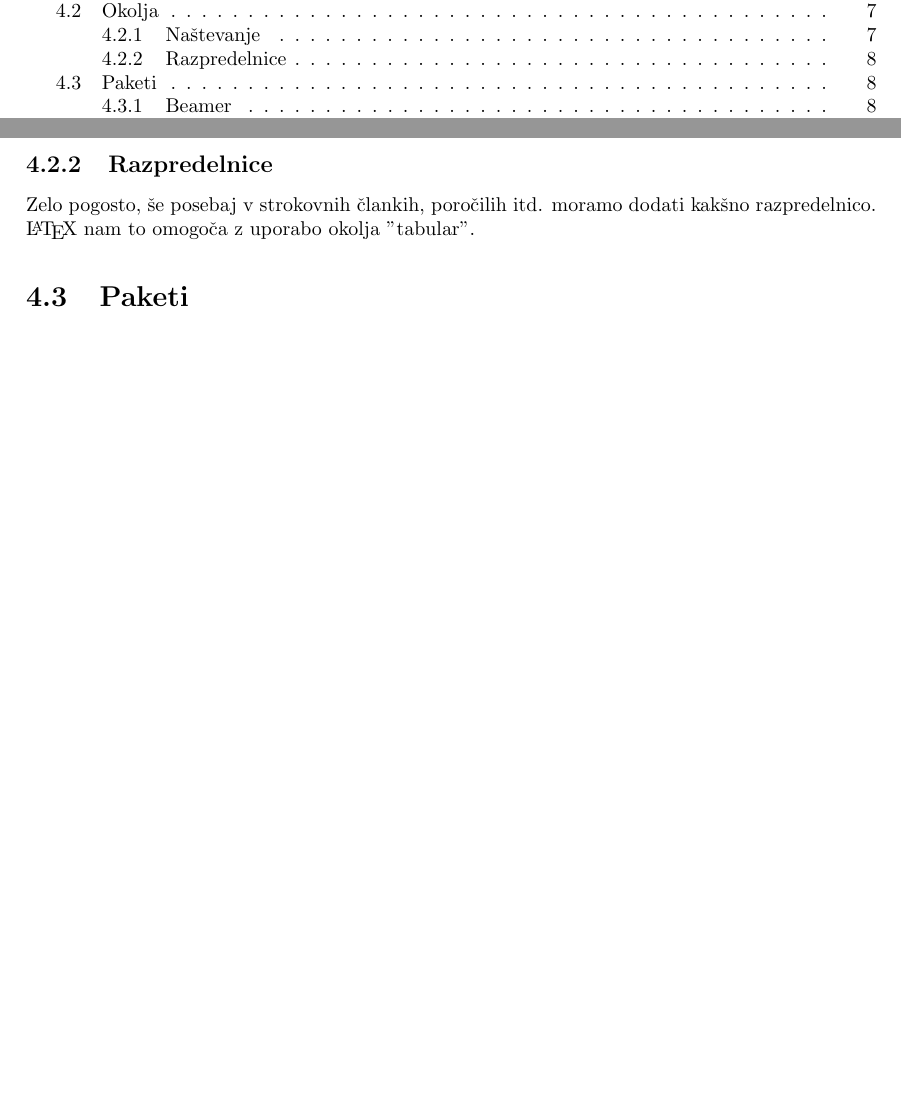
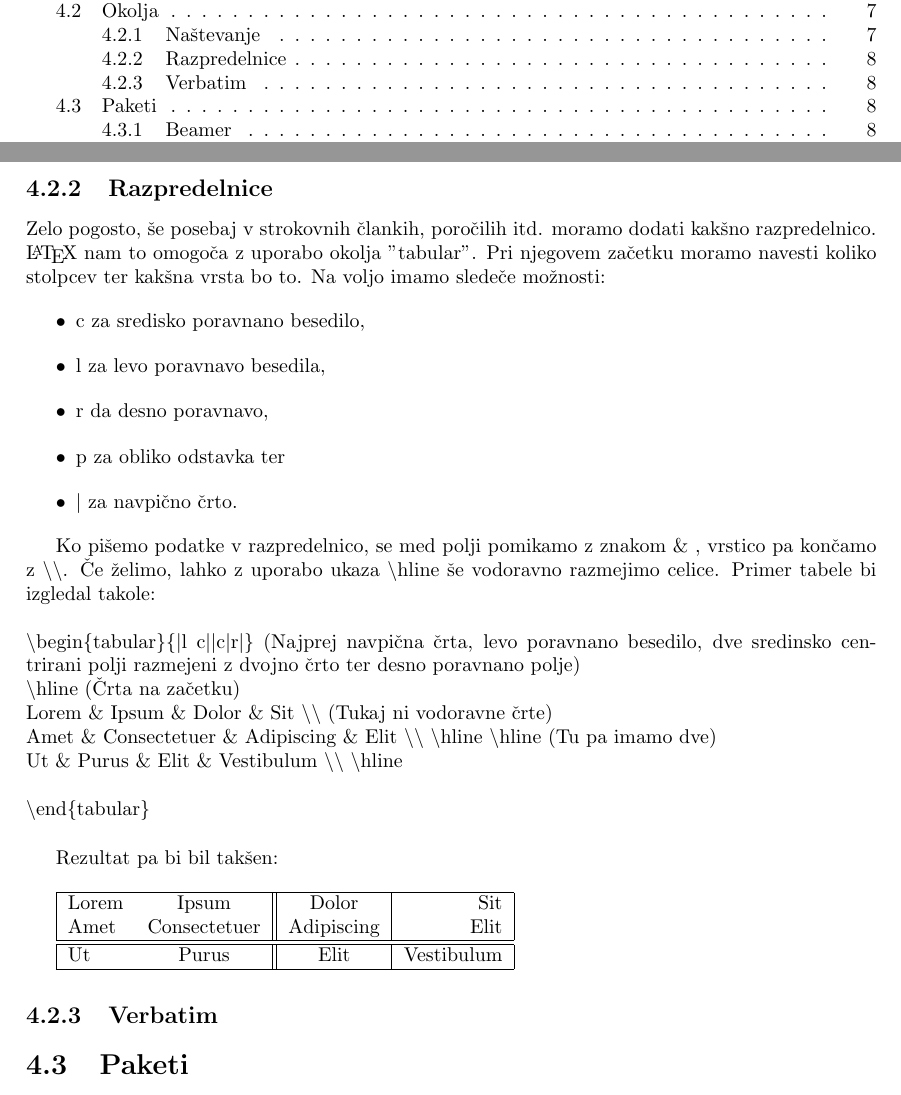
Before and after one commit to redstonetehnik/INF-porocilo, a LaTeX book (INF-Porocilo.tex): two parts of pages 7 and 16 of 18 before the commit and two parts of pages 7 and 16 of 19 after it, joined at a grey line, cut so that both start at the same text, the shorter picture padded with empty space. Compiled offline with pdfLaTeX.

Commit message:
Worked on Tabular

```diff
--- a/INF-Porocilo.tex
+++ b/INF-Porocilo.tex
@@ -147,6 +147,37 @@ Zadnje okolje pa je "description", pri katerem imamo ime predmeta ter njegov opi
 \subsection{Razpredelnice}
 
 Zelo pogosto, še posebaj v strokovnih člankih, poročilih itd. moramo dodati kakšno razpredelnico. \LaTeX{} nam to omogoča z uporabo okolja "tabular".
+Pri njegovem začetku moramo navesti koliko stolpcev ter kakšna vrsta bo to. Na voljo imamo sledeče možnosti:
+\begin{itemize}
+\item c za sredisko poravnano besedilo,
+\item l za levo poravnavo besedila,
+\item r da desno poravnavo,
+\item p za obliko odstavka ter
+\item $|$ za navpično črto.
+\end{itemize}
+
+Ko pišemo podatke v razpredelnico, se med polji pomikamo z znakom \& , vrstico pa končamo z \tbs\tbs. Če želimo, lahko z uporabo ukaza \tbs{}hline še vodoravno razmejimo celice.
+Primer tabele bi izgledal takole:\\ \\
+\tbs{}begin\{tabular\}\{$|$l c$||$c$|$r$|$\} (Najprej navpična črta, levo poravnano besedilo, dve sredinsko centrirani polji razmejeni z dvojno črto ter desno poravnano polje)\\
+\tbs{}hline (Črta na začetku)\\
+Lorem \& Ipsum \& Dolor \& Sit \tbs{}\tbs{} (Tukaj ni vodoravne črte)\\
+Amet \& Consectetuer \& Adipiscing \& Elit \tbs{}\tbs{} \tbs{}hline \tbs{}hline (Tu pa imamo dve)\\
+Ut \& Purus \& Elit \& Vestibulum \tbs{}\tbs{} \tbs{}hline\\\\
+\tbs{}end\{tabular\}\\
+
+
+Rezultat pa bi bil takšen:\\
+
+\begin{tabular}{|l c||c|r|}
+\hline
+Lorem & Ipsum & Dolor & Sit \\
+Amet & Consectetuer & Adipiscing & Elit \\ \hline \hline
+Ut & Purus & Elit & Vestibulum \\ \hline
+
+\end{tabular}
+
+
+\subsection{Verbatim}
 
 %%%%%%%%%%%%%%%%%%%%%%%%%%%%%%%%%%%%%%%%
 
```
Also changed, not shown: INF-Porocilo.pdf.
